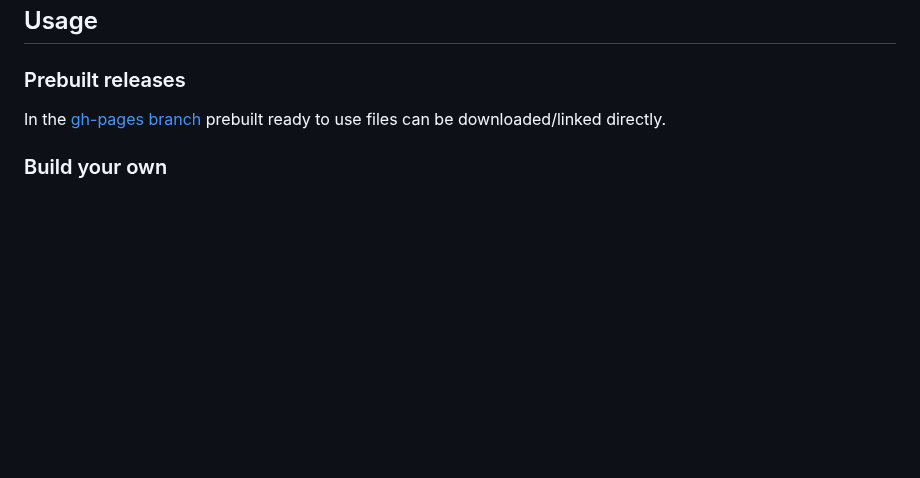
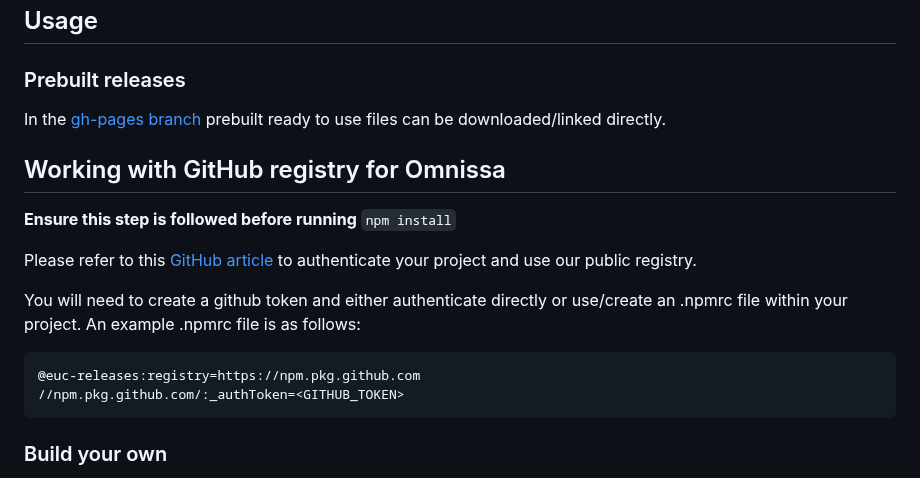
Before and after one commit to aws/connect-rtc-js, a Markdown page: README.md, the part around the change. Drawn GitHub-style; blank space fills up the shorter version.

Commit message:
update readme to ensure correct omnissa package is downloaded during … (#120)
Co-authored-by: Minkyu Yang <minkyu@amazon.com>

````diff
--- a/README.md
+++ b/README.md
@@ -7,6 +7,21 @@ It implements Amazon Connect WebRTC signaling protocol and integrates with brows
 ## Usage ##
 ### Prebuilt releases
 In the [gh-pages branch](https://github.com/aws/connect-rtc-js/tree/gh-pages) prebuilt ready to use files can be downloaded/linked directly.
+
+## Working with GitHub registry for Omnissa
+
+**Ensure this step is followed before running** ```npm install```
+
+Please refer to this [GitHub article](https://docs.github.com/en/packages/working-with-a-github-packages-registry/working-with-the-npm-registry) to authenticate your project and use our public registry.
+
+You will need to create a github token and either authenticate directly or use/create an .npmrc file within your project. An example .npmrc
+file is as follows:
+
+```
+@euc-releases:registry=https://npm.pkg.github.com
+//npm.pkg.github.com/:_authToken=<GITHUB_TOKEN>
+```
+
 ### Build your own
 1. Install latest LTS version of [NodeJS](https://nodejs.org)
 2. Install [Grunt](https://gruntjs.com/)
````
